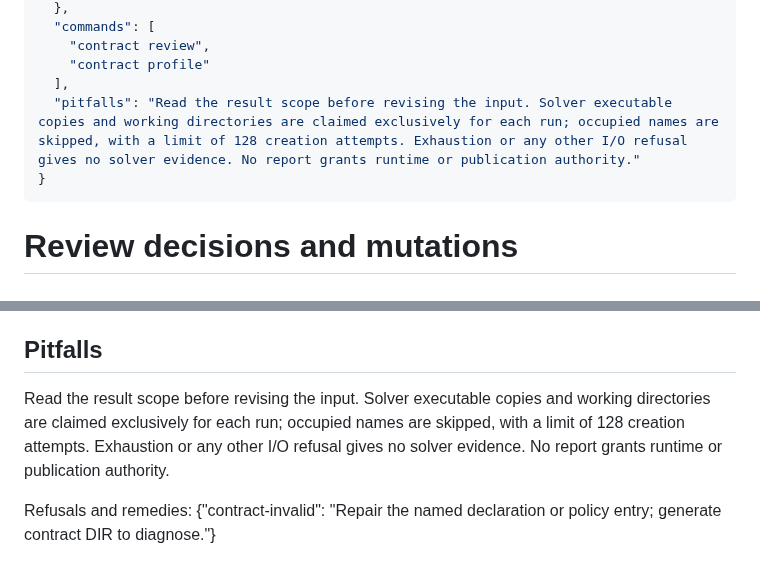
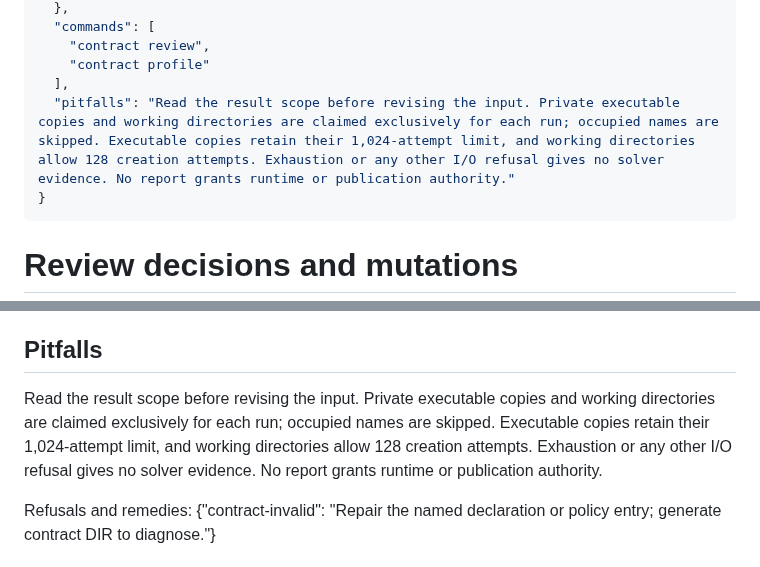
Before and after one commit to TheDarkLightX/ZenoFCIS, a Markdown page: docs/loops/contract-review.md, 2 parts joined by grey strips. Rendered like a GitHub page.

Commit message:
Preserve executable allocation limits in tool guidance

````diff
--- a/docs/loops/contract-review.md
+++ b/docs/loops/contract-review.md
@@ -84,7 +84,7 @@
     "contract review",
     "contract profile"
   ],
-  "pitfalls": "Read the result scope before revising the input. Solver executable copies and working directories are claimed exclusively for each run; occupied names are skipped, with a limit of 128 creation attempts. Exhaustion or any other I/O refusal gives no solver evidence. No report grants runtime or publication authority."
+  "pitfalls": "Read the result scope before revising the input. Private executable copies and working directories are claimed exclusively for each run; occupied names are skipped. Executable copies retain their 1,024-attempt limit, and working directories allow 128 creation attempts. Exhaustion or any other I/O refusal gives no solver evidence. No report grants runtime or publication authority."
 }
 ```
 
@@ -146,7 +146,7 @@ Run Commons `advise` for the task first. Compute the exact subject digest, take
 
 ## Pitfalls
 
-Read the result scope before revising the input. Solver executable copies and working directories are claimed exclusively for each run; occupied names are skipped, with a limit of 128 creation attempts. Exhaustion or any other I/O refusal gives no solver evidence. No report grants runtime or publication authority.
+Read the result scope before revising the input. Private executable copies and working directories are claimed exclusively for each run; occupied names are skipped. Executable copies retain their 1,024-attempt limit, and working directories allow 128 creation attempts. Exhaustion or any other I/O refusal gives no solver evidence. No report grants runtime or publication authority.
 
 Refusals and remedies: {"contract-invalid": "Repair the named declaration or policy entry; generate contract DIR to diagnose."}
 
````
